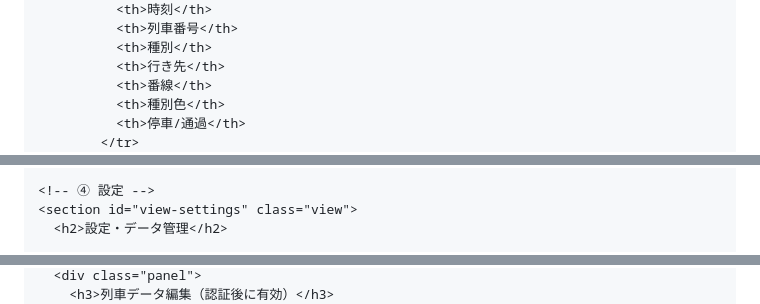
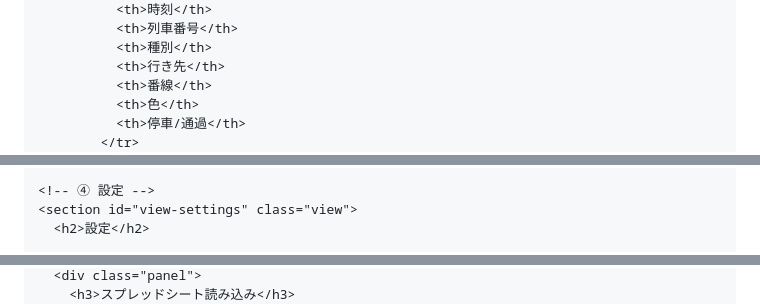
Before and after one commit to nogi2466-tech/tetsudo-site4, a Markdown page: README.md, 3 parts joined by grey strips. Drawn GitHub-style.

```diff
--- a/README.md
+++ b/README.md
@@ -148,7 +112,7 @@
               <th>種別</th>
               <th>行き先</th>
               <th>番線</th>
-              <th>種別色</th>
+              <th>色</th>
               <th>停車/通過</th>
             </tr>
           </thead>
@@ -161,5 +123,5 @@
 
     <!-- ④ 設定 -->
     <section id="view-settings" class="view">
-      <h2>設定・データ管理</h2>
+      <h2>設定</h2>
 
@@ -180,3 +138,3 @@
       <div class="panel">
-        <h3>列車データ編集（認証後に有効）</h3>
+        <h3>スプレッドシート読み込み</h3>
         <div class="field-row">
```
Also changed, not shown: other parts of README.md (+43 -116 lines).
